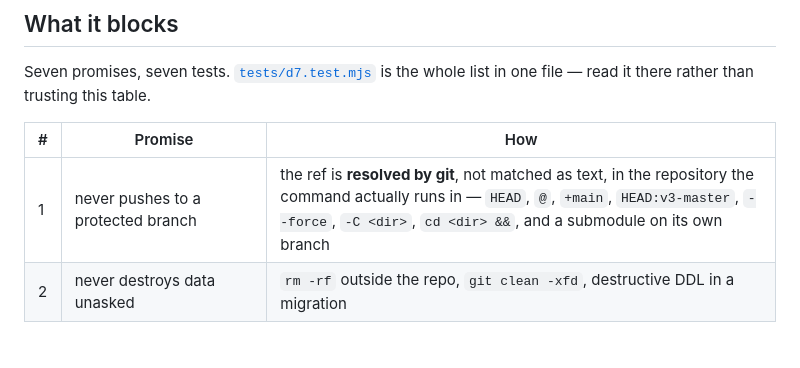
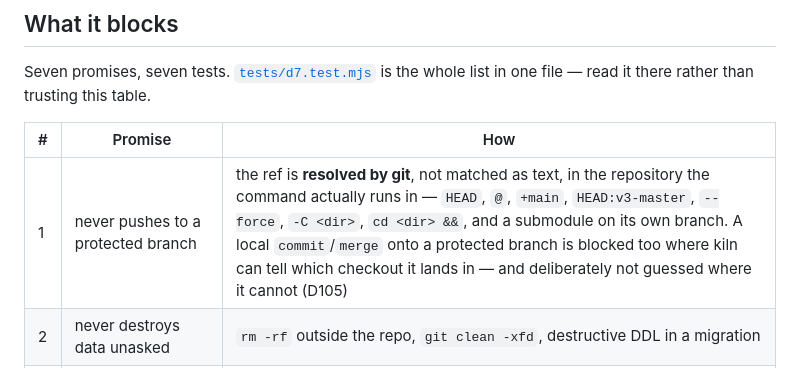
Before and after one commit to ttncode/kiln, a Markdown page: README.md, the part around one of its changes. GitHub-like rendering; blank space fills up the shorter version.

Commit message:
docs: D105-D106, the two false blocks a real run found (#124)

```diff
--- a/README.md
+++ b/README.md
@@ -202,7 +202,7 @@ file — read it there rather than trusting this table.
 
 | # | Promise | How |
 |---|---|---|
-| 1 | never pushes to a protected branch | the ref is **resolved by git**, not matched as text, in the repository the command actually runs in — `HEAD`, `@`, `+main`, `HEAD:v3-master`, `--force`, `-C <dir>`, `cd <dir> &&`, and a submodule on its own branch |
+| 1 | never pushes to a protected branch | the ref is **resolved by git**, not matched as text, in the repository the command actually runs in — `HEAD`, `@`, `+main`, `HEAD:v3-master`, `--force`, `-C <dir>`, `cd <dir> &&`, and a submodule on its own branch. A local `commit`/`merge` onto a protected branch is blocked too where kiln can tell which checkout it lands in — and deliberately not guessed where it cannot (D105) |
 | 2 | never destroys data unasked | `rm -rf` outside the repo, `git clean -xfd`, destructive DDL in a migration |
 | 3 | never reports a failing test as passing | verdict from the exit code; stdout is never parsed |
 | 4 | no source edit without a gate record matching the **current** artifact | including through `>`, `tee`, `sed -i`, `cp` and `mv` |
```
Also changed, not shown: other parts of README.md (+1 -1 lines), docs/design/2026-09-19-kiln-architecture.md (+2 -0 lines), docs/design/2026-09-20-user-view.md (+3 -2 lines).
